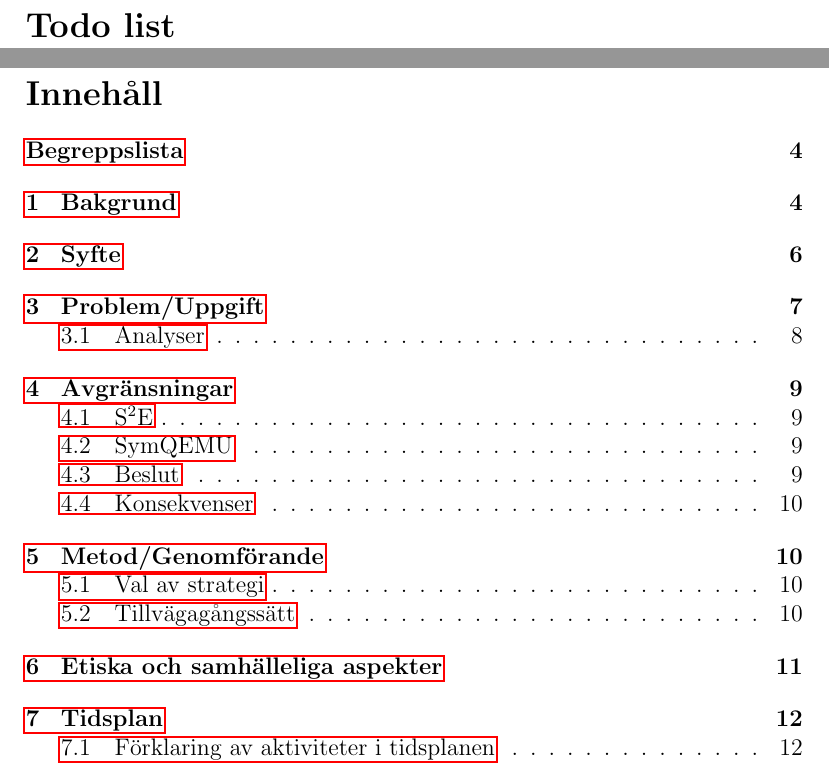
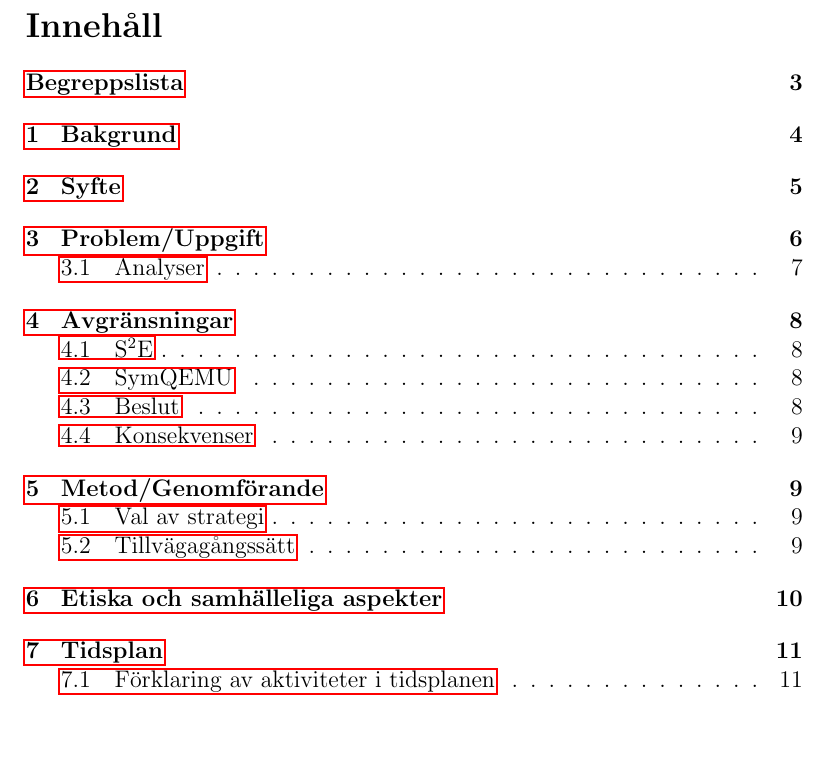
Before and after one commit to lokegustafsson/amba, a LaTeX document (doc/project-plan/main.tex): two parts of pages 2 and 3 of 15 before the commit and part of page 2 of 14 after it, the two joined at a grey line, cut at the place of the change, the shorter picture padded with empty space. Compiled offline with pdfLaTeX.

Commit message:
project-plan: main pagebreak, no todos

```diff
--- a/doc/project-plan/main.tex
+++ b/doc/project-plan/main.tex
@@ -21,14 +21,6 @@
 }
 
 \usetikzlibrary{positioning}
-
-% TODO remove these packages for final report
-%%%%%%%%%%%%%%%%%%%%%%%%%%%%%%%% "Debug" packages %%%%%%%%%%%%%%%%%%%%%%%%%%%%%%
-
-% Comments in the margin, use \todo{} to add comment to margin.
-% Docs: http://tug.ctan.org/macros/latex/contrib/todonotes/todonotes.pdf
-\setlength {\marginparwidth }{2cm}
-\usepackage[colorinlistoftodos]{todonotes}
 
 %%%%%%%%%%%%%%%%%%%%%%%%%%%%%%%  NICE PALETTE  %%%%%%%%%%%%%%%%%%%%%%%%%%%%%%%%%
 
@@ -65,7 +57,6 @@
 \newpage
 
 % TODO remove this for final report
-\listoftodos
 \newpage
 
 \tableofcontents
```
Also changed, not shown: doc/project-plan/main.tex (2 more changed lines).
